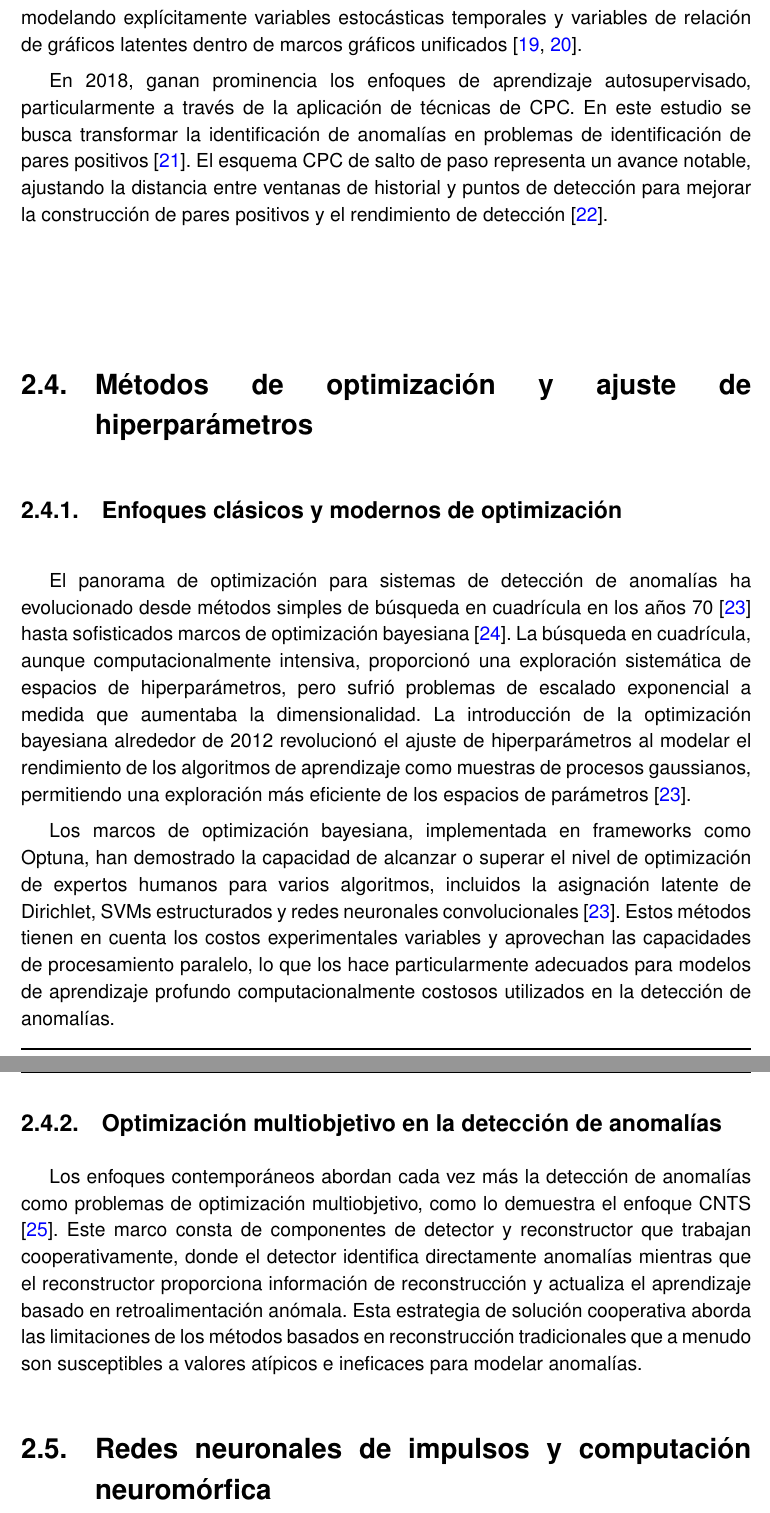
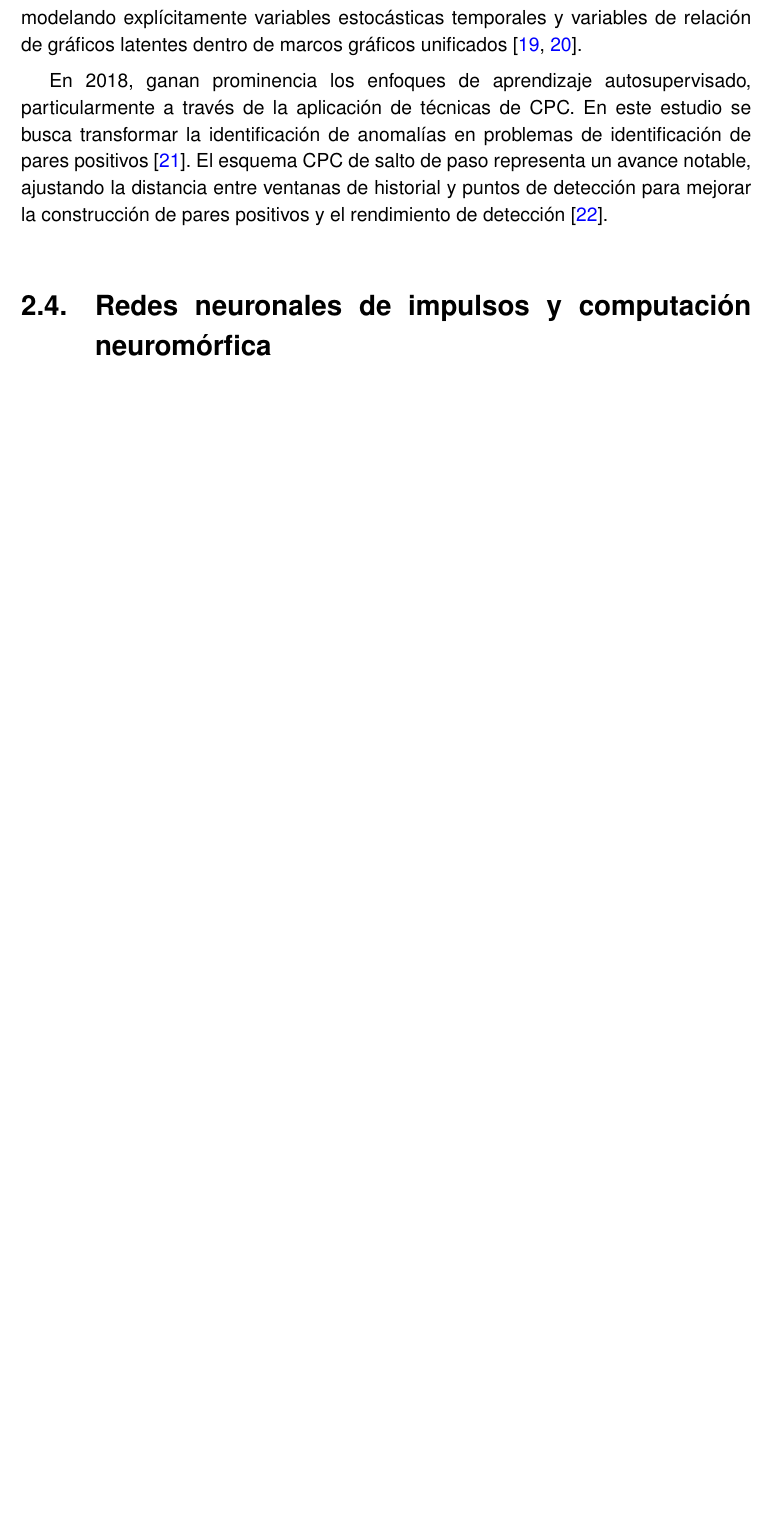
Before and after one commit to JGS9515/tfm_doc, a LaTeX thesis (main.tex, which reads Capitulos/3-Fundamentos y Estado del Arte/3.4-Optimización.tex): two parts of pages 28 and 29 of 78 before the commit and part of page 28 of 77 after it, the two joined at a grey line, cut so that both start at the same text, the shorter picture padded with empty space. Compiled offline with pdfLaTeX.

Commit message:
Update 3.4-Optimización.tex

```diff
--- a/Capitulos/3-Fundamentos y Estado del Arte/3.4-Optimización.tex
+++ b/Capitulos/3-Fundamentos y Estado del Arte/3.4-Optimización.tex
@@ -1,12 +1,2 @@
-\section{Métodos de optimización y ajuste de hiperparámetros}
-\subsection{Enfoques clásicos y modernos de optimización}
-
-El panorama de optimización para sistemas de detección de anomalías ha evolucionado desde métodos simples de búsqueda en cuadrícula en los años 70 \cite{noauthor_adaptation_nodate} hasta sofisticados marcos de optimización bayesiana \cite{snoek_practical_2012}. La búsqueda en cuadrícula, aunque computacionalmente intensiva, proporcionó una exploración sistemática de espacios de hiperparámetros, pero sufrió problemas de escalado exponencial a medida que aumentaba la dimensionalidad. La introducción de la optimización bayesiana alrededor de 2012 revolucionó el ajuste de hiperparámetros al modelar el rendimiento de los algoritmos de aprendizaje como muestras de procesos gaussianos, permitiendo una exploración más eficiente de los espacios de parámetros \cite{noauthor_adaptation_nodate}.
-
-Los marcos de optimización bayesiana, implementada en frameworks como Optuna, han demostrado la capacidad de alcanzar o superar el nivel de optimización de expertos humanos para varios algoritmos, incluidos la asignación latente de Dirichlet, SVMs estructurados y redes neuronales convolucionales \cite{noauthor_adaptation_nodate}. Estos métodos tienen en cuenta los costos experimentales variables y aprovechan las capacidades de procesamiento paralelo, lo que los hace particularmente adecuados para modelos de aprendizaje profundo computacionalmente costosos utilizados en la detección de anomalías.
-
-
-
-\subsection{Optimización multiobjetivo en la detección de anomalías}
-
-Los enfoques contemporáneos abordan cada vez más la detección de anomalías como problemas de optimización multiobjetivo, como lo demuestra el enfoque CNTS \cite{yang_cnts_2023}. Este marco consta de componentes de detector y reconstructor que trabajan cooperativamente, donde el detector identifica directamente anomalías mientras que el reconstructor proporciona información de reconstrucción y actualiza el aprendizaje basado en retroalimentación anómala. Esta estrategia de solución cooperativa aborda las limitaciones de los métodos basados en reconstrucción tradicionales que a menudo son susceptibles a valores atípicos e ineficaces para modelar anomalías.
+% Sección eliminada: el contenido sobre optimización se ha movido al capítulo de Metodología (5.2)
+% donde se describe el proceso específico de optimización llevado a cabo en este trabajo.
```
